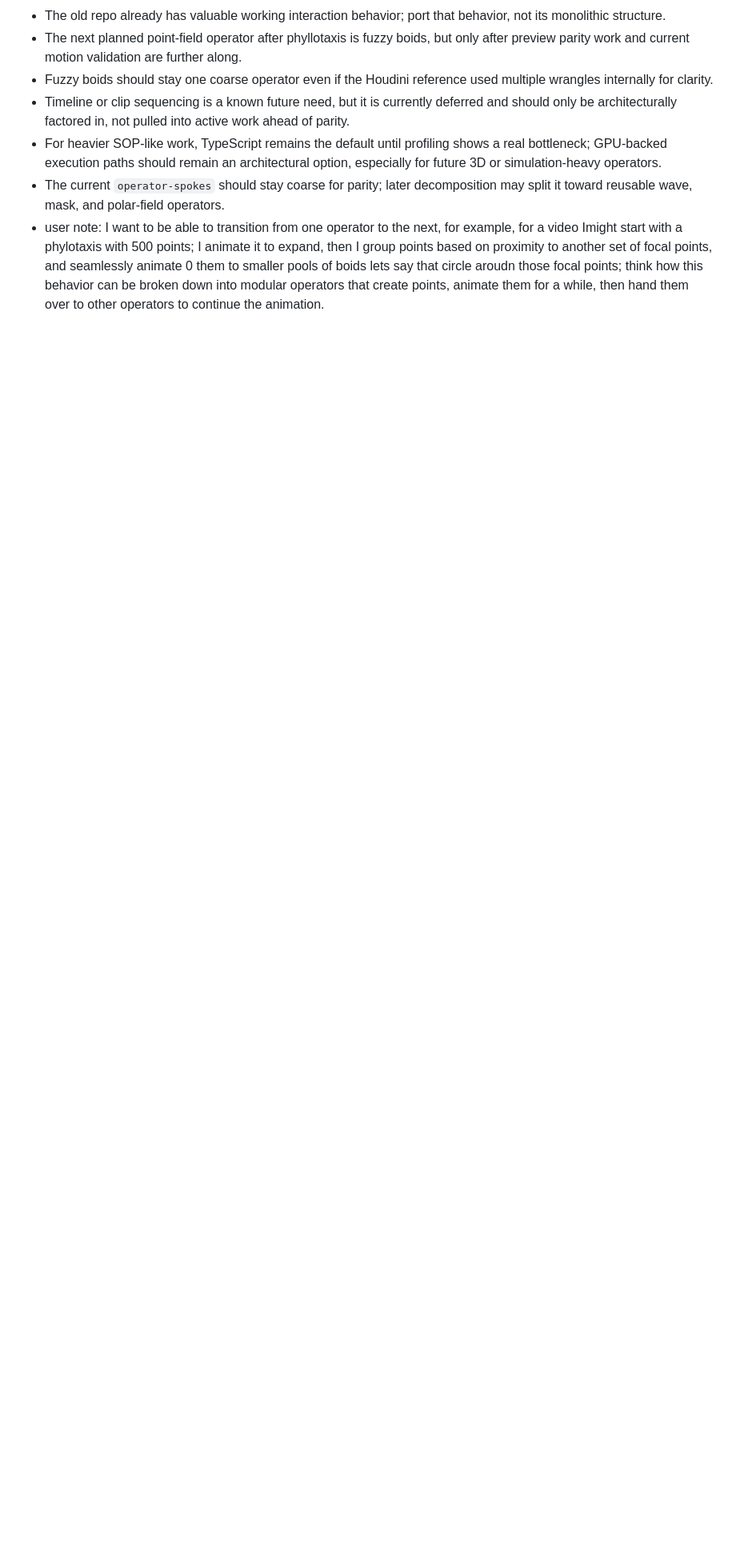
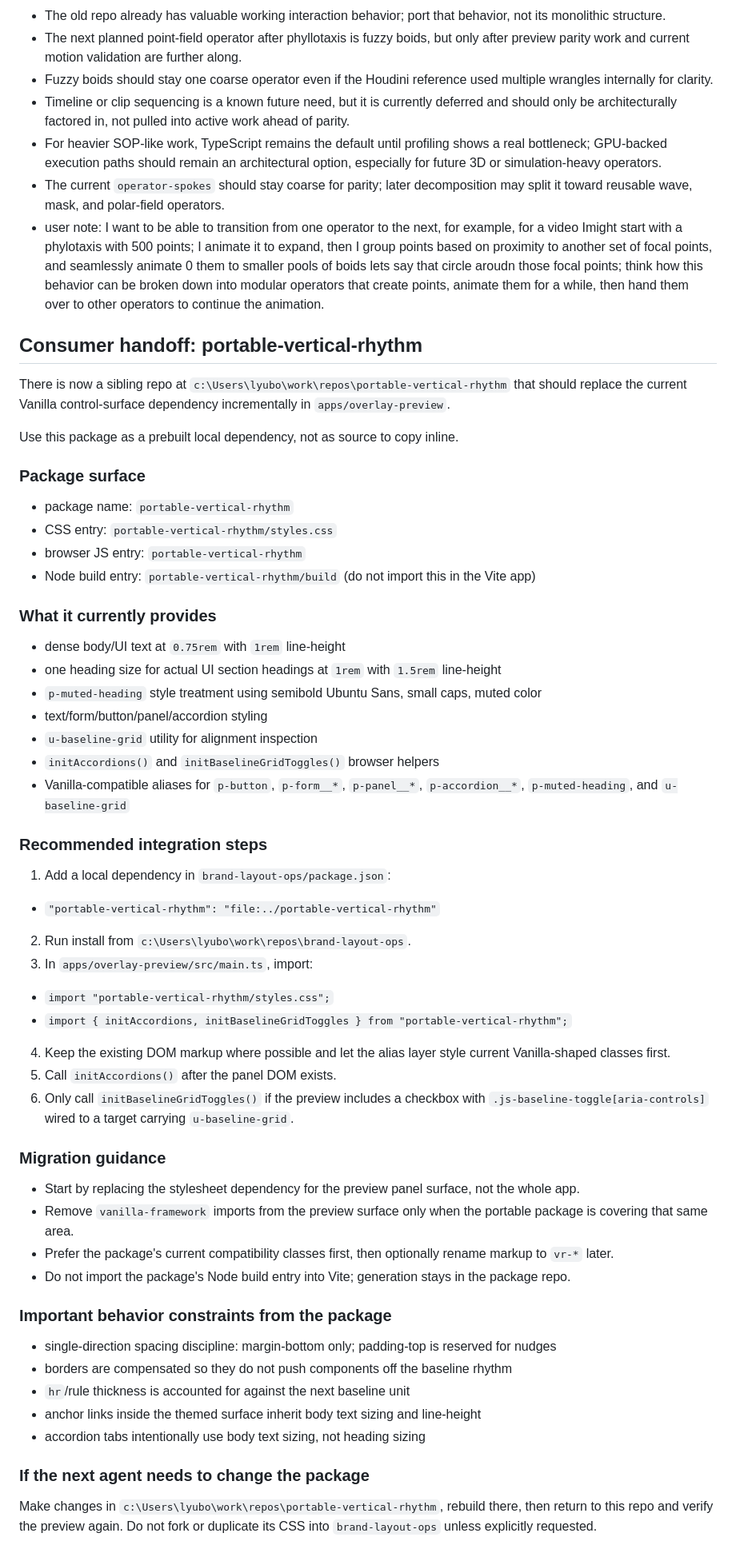
Before and after one commit to lyubomir-popov/brand-layout-ops, a Markdown page: llm-handoff-context.md, the part around one of its changes. Shown at 80% size. Drawn GitHub-style; blank space fills up the shorter version.

```diff
--- a/llm-handoff-context.md
+++ b/llm-handoff-context.md
@@ -165,3 +169,57 @@ Continue parity work in `c:\Users\lyubo\work\repos\brand-layout-ops` using `c:\U
 - For heavier SOP-like work, TypeScript remains the default until profiling shows a real bottleneck; GPU-backed execution paths should remain an architectural option, especially for future 3D or simulation-heavy operators.
 - The current `operator-spokes` should stay coarse for parity; later decomposition may split it toward reusable wave, mask, and polar-field operators.
 - user note: I want to be able to transition from one operator to the next, for example, for a video  Imight start with a phylotaxis with 500 points; I animate it to expand, then I group points based on proximity to another set of focal points, and seamlessly animate 0 them to smaller pools of boids lets say that circle aroudn those focal points; think how this behavior can be broken down into modular operators that create points, animate them for a while, then hand them over to other operators to continue the animation.
+
+## Consumer handoff: portable-vertical-rhythm
+
+There is now a sibling repo at `c:\Users\lyubo\work\repos\portable-vertical-rhythm` that should replace the current Vanilla control-surface dependency incrementally in `apps/overlay-preview`.
+
+Use this package as a prebuilt local dependency, not as source to copy inline.
+
+### Package surface
+
+- package name: `portable-vertical-rhythm`
+- CSS entry: `portable-vertical-rhythm/styles.css`
+- browser JS entry: `portable-vertical-rhythm`
+- Node build entry: `portable-vertical-rhythm/build` (do not import this in the Vite app)
+
+### What it currently provides
+
+- dense body/UI text at `0.75rem` with `1rem` line-height
+- one heading size for actual UI section headings at `1rem` with `1.5rem` line-height
+- `p-muted-heading` style treatment using semibold Ubuntu Sans, small caps, muted color
+- text/form/button/panel/accordion styling
+- `u-baseline-grid` utility for alignment inspection
+- `initAccordions()` and `initBaselineGridToggles()` browser helpers
+- Vanilla-compatible aliases for `p-button`, `p-form__*`, `p-panel__*`, `p-accordion__*`, `p-muted-heading`, and `u-baseline-grid`
+
+### Recommended integration steps
+
+1. Add a local dependency in `brand-layout-ops/package.json`:
+  - `"portable-vertical-rhythm": "file:../portable-vertical-rhythm"`
+2. Run install from `c:\Users\lyubo\work\repos\brand-layout-ops`.
+3. In `apps/overlay-preview/src/main.ts`, import:
+  - `import "portable-vertical-rhythm/styles.css";`
+  - `import { initAccordions, initBaselineGridToggles } from "portable-vertical-rhythm";`
+4. Keep the existing DOM markup where possible and let the alias layer style current Vanilla-shaped classes first.
+5. Call `initAccordions()` after the panel DOM exists.
+6. Only call `initBaselineGridToggles()` if the preview includes a checkbox with `.js-baseline-toggle[aria-controls]` wired to a target carrying `u-baseline-grid`.
+
+### Migration guidance
+
+- Start by replacing the stylesheet dependency for the preview panel surface, not the whole app.
+- Remove `vanilla-framework` imports from the preview surface only when the portable package is covering that same area.
+- Prefer the package's current compatibility classes first, then optionally rename markup to `vr-*` later.
+- Do not import the package's Node build entry into Vite; generation stays in the package repo.
+
+### Important behavior constraints from the package
+
+- single-direction spacing discipline: margin-bottom only; padding-top is reserved for nudges
+- borders are compensated so they do not push components off the baseline rhythm
+- `hr`/rule thickness is accounted for against the next baseline unit
+- anchor links inside the themed surface inherit body text sizing and line-height
+- accordion tabs intentionally use body text sizing, not heading sizing
+
+### If the next agent needs to change the package
+
+Make changes in `c:\Users\lyubo\work\repos\portable-vertical-rhythm`, rebuild there, then return to this repo and verify the preview again. Do not fork or duplicate its CSS into `brand-layout-ops` unless explicitly requested.
```
Also changed, not shown: other parts of llm-handoff-context.md (+15 -11 lines), docs/rebuild-plan.md (+3 -2 lines).
